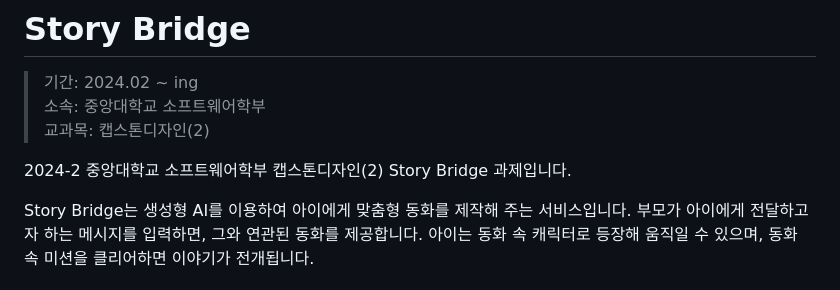
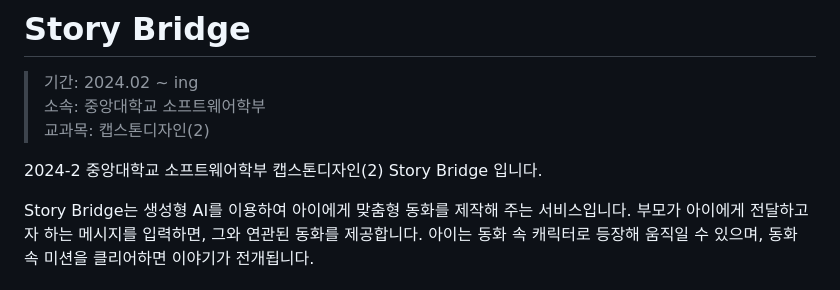
Before and after one commit to StoryBridge2024/SB-frontend, a Markdown page: README.md, the part around one of its changes. Drawn GitHub-style.

```diff
--- a/README.md
+++ b/README.md
@@ -4,7 +4,7 @@
 > 소속: 중앙대학교 소프트웨어학부
 > 교과목: 캡스톤디자인(2)
 
-2024-2 중앙대학교 소프트웨어학부 캡스톤디자인(2) Story Bridge 과제입니다.
+2024-2 중앙대학교 소프트웨어학부 캡스톤디자인(2) Story Bridge 입니다.
 
 Story Bridge는 생성형 AI를 이용하여 아이에게 맞춤형 동화를 제작해 주는 서비스입니다. 부모가 아이에게 전달하고자 하는 메시지를 입력하면, 그와 연관된 동화를 제공합니다. 아이는 동화 속 캐릭터로 등장해 움직일 수 있으며, 동화 속 미션을 클리어하면 이야기가 전개됩니다.
 
```
Also changed, not shown: other parts of README.md (+4 -0 lines).
